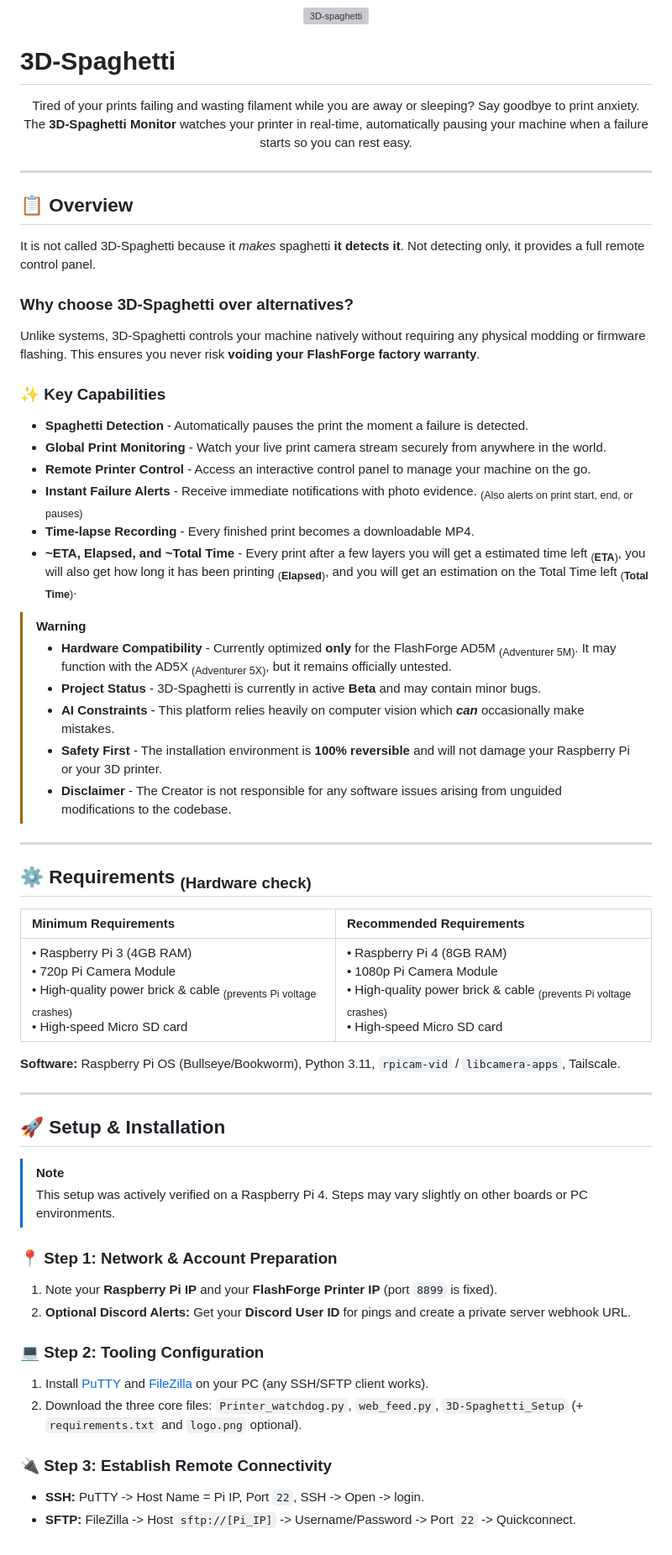
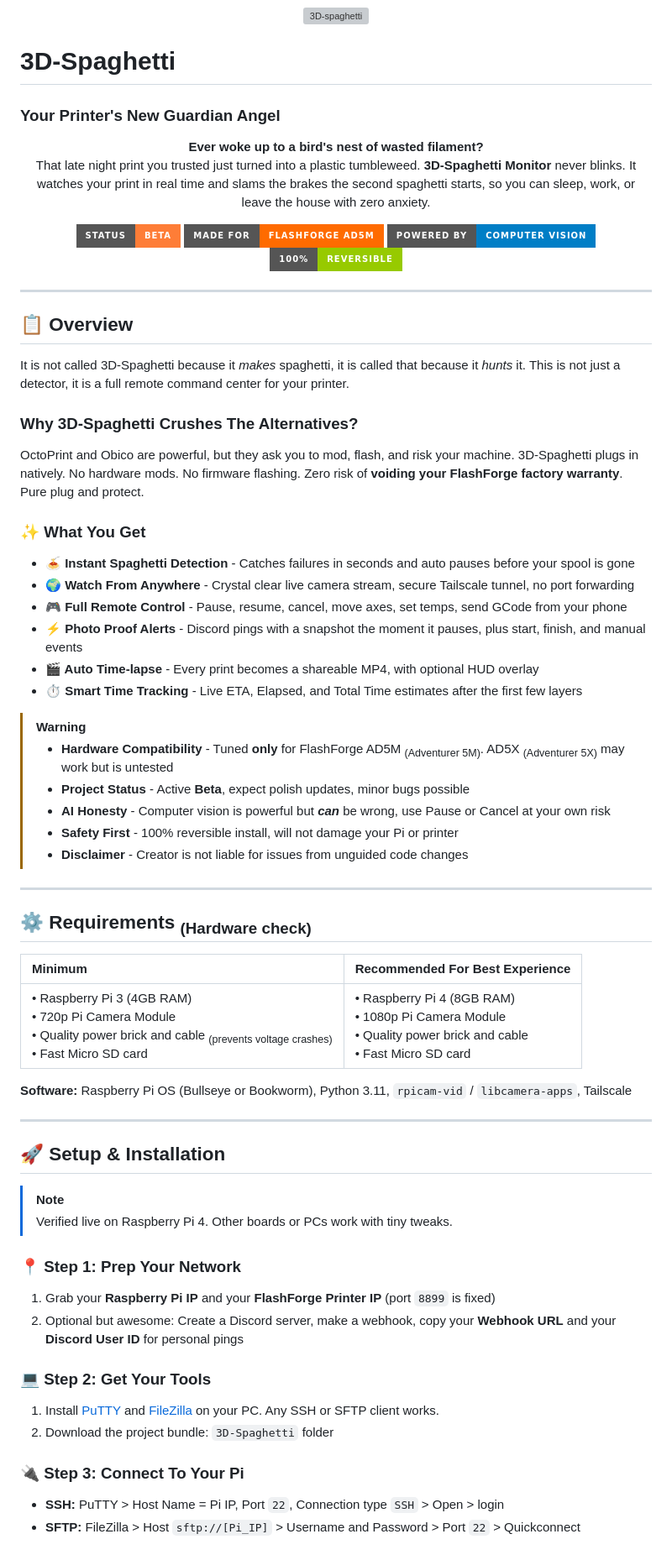
Before and after one commit to buritoburito920-star/buritoburito920-star, a Markdown page: README.md, the part around one of its changes. Shown at 84% size. GitHub-like rendering; badges without logos; grey boxes are pictures that could not be loaded.

```diff
--- a/README.md
+++ b/README.md
@@ -3,61 +3,71 @@
 </div>
 
 # 3D-Spaghetti
+### Your Printer's New Guardian Angel
 
 <p align="center">
-  Tired of your prints failing and wasting filament while you are away or sleeping? Say goodbye to print anxiety. The <strong>3D-Spaghetti Monitor</strong> watches your printer in real-time, automatically pausing your machine when a failure starts so you can rest easy.
+  <b>Ever woke up to a bird's nest of wasted filament?</b><br>
+  That late night print you trusted just turned into a plastic tumbleweed. <b>3D-Spaghetti Monitor</b> never blinks. It watches your print in real time and slams the brakes the second spaghetti starts, so you can sleep, work, or leave the house with zero anxiety.
+</p>
+
+<p align="center">
+  <img src="https://img.shields.io/badge/Status-Beta-orange?style=for-the-badge" />
+  <img src="https://img.shields.io/badge/Made%20for-FlashForge%20AD5M-ff6b00?style=for-the-badge" />
+  <img src="https://img.shields.io/badge/Powered%20by-Computer%20Vision-blue?style=for-the-badge" />
+  <img src="https://img.shields.io/badge/100%25-Reversible-green?style=for-the-badge" />
 </p>
 
 ***
 
 ## 📋 Overview
 
-It is not called 3D-Spaghetti because it *makes* spaghetti **it detects it**. Not detecting only, it provides a full remote control panel.
+It is not called 3D-Spaghetti because it *makes* spaghetti, it is called that because it *hunts* it. This is not just a detector, it is a full remote command center for your printer.
 
-### Why choose 3D-Spaghetti over alternatives?
-Unlike systems, 3D-Spaghetti controls your machine natively without requiring any physical modding or firmware flashing. This ensures you never risk **voiding your FlashForge factory warranty**.
+### Why 3D-Spaghetti Crushes The Alternatives?
+OctoPrint and Obico are powerful, but they ask you to mod, flash, and risk your machine. 3D-Spaghetti plugs in natively. No hardware mods. No firmware flashing. Zero risk of **voiding your FlashForge factory warranty**. Pure plug and protect.
 
-### ✨ Key Capabilities
-- **Spaghetti Detection** - Automatically pauses the print the moment a failure is detected.
-- **Global Print Monitoring** - Watch your live print camera stream securely from anywhere in the world.
-- **Remote Printer Control** - Access an interactive control panel to manage your machine on the go.
-- **Instant Failure Alerts** - Receive immediate notifications with photo evidence. <sub>(Also alerts on print start, end, or pauses)</sub>
-- **Time-lapse Recording** - Every finished print becomes a downloadable MP4.
-- **~ETA, Elapsed, and ~Total Time** - Every print after a few layers you will get a estimated time left <sub>(**ETA**)</sub>, you will also get how long it has been printing <sub>(**Elapsed**)</sub>, and you will get an estimation on the Total Time left <sub>(**Total Time**)</sub>.
+### ✨ What You Get
+- **🍝 Instant Spaghetti Detection** - Catches failures in seconds and auto pauses before your spool is gone
+- **🌍 Watch From Anywhere** - Crystal clear live camera stream, secure Tailscale tunnel, no port forwarding
+- **🎮 Full Remote Control** - Pause, resume, cancel, move axes, set temps, send GCode from your phone
+- **⚡ Photo Proof Alerts** - Discord pings with a snapshot the moment it pauses, plus start, finish, and manual events
+- **🎬 Auto Time-lapse** - Every print becomes a shareable MP4, with optional HUD overlay
+- **⏱ Smart Time Tracking** - Live ETA, Elapsed, and Total Time estimates after the first few layers
 
 > [!Warning]
-> - **Hardware Compatibility** - Currently optimized **only** for the FlashForge AD5M <sub>(Adventurer 5M)</sub>. It may function with the AD5X <sub>(Adventurer 5X)</sub>, but it remains officially untested.
-> - **Project Status** - 3D-Spaghetti is currently in active **Beta** and may contain minor bugs.
-> - **AI Constraints** - This platform relies heavily on computer vision which ***can*** occasionally make mistakes.
-> - **Safety First** - The installation environment is **100% reversible** and will not damage your Raspberry Pi or your 3D printer.
-> - **Disclaimer** - The Creator is not responsible for any software issues arising from unguided modifications to the codebase.
+> - **Hardware Compatibility** - Tuned **only** for FlashForge AD5M <sub>(Adventurer 5M)</sub>. AD5X <sub>(Adventurer 5X)</sub> may work but is untested
+> - **Project Status** - Active **Beta**, expect polish updates, minor bugs possible
+> - **AI Honesty** - Computer vision is powerful but ***can*** be wrong, use Pause or Cancel at your own risk
+> - **Safety First** - 100% reversible install, will not damage your Pi or printer
+> - **Disclaimer** - Creator is not liable for issues from unguided code changes
 
 ---
 
 ## ⚙️ Requirements <sub>(Hardware check)</sub>
 
-| Minimum Requirements | Recommended Requirements |
+| Minimum | Recommended For Best Experience |
 | :--- | :--- |
-| • Raspberry Pi 3 (4GB RAM)<br>• 720p Pi Camera Module<br>• High-quality power brick & cable <sub>(prevents Pi voltage crashes)</sub><br>• High-speed Micro SD card | • Raspberry Pi 4 (8GB RAM)<br>• 1080p Pi Camera Module<br>• High-quality power brick & cable <sub>(prevents Pi voltage crashes)</sub><br>• High-speed Micro SD card |
+| • Raspberry Pi 3 (4GB RAM)<br>• 720p Pi Camera Module<br>• Quality power brick and cable <sub>(prevents voltage crashes)</sub><br>• Fast Micro SD card | • Raspberry Pi 4 (8GB RAM)<br>• 1080p Pi Camera Module<br>• Quality power brick and cable<br>• Fast Micro SD card |
 
-**Software:** Raspberry Pi OS (Bullseye/Bookworm), Python 3.11, `rpicam-vid` / `libcamera-apps`, Tailscale.
+
+**Software:** Raspberry Pi OS (Bullseye or Bookworm), Python 3.11, `rpicam-vid` / `libcamera-apps`, Tailscale
 
 ---
 
 ## 🚀 Setup & Installation
 
 > [!NOTE]
-> This setup was actively verified on a Raspberry Pi 4. Steps may vary slightly on other boards or PC environments.
+> Verified live on Raspberry Pi 4. Other boards or PCs work with tiny tweaks.
 
-### 📍 Step 1: Network & Account Preparation
-1. Note your **Raspberry Pi IP** and your **FlashForge Printer IP** (port `8899` is fixed).
-2. **Optional Discord Alerts:** Get your **Discord User ID** for pings and create a private server webhook URL.
+### 📍 Step 1: Prep Your Network
+1. Grab your **Raspberry Pi IP** and your **FlashForge Printer IP** (port `8899` is fixed)
+2. Optional but awesome: Create a Discord server, make a webhook, copy your **Webhook URL** and your **Discord User ID** for personal pings
 
-### 💻 Step 2: Tooling Configuration
-1. Install [PuTTY](https://www.chiark.greenend.org.uk/~sgtatham/putty/latest.html) and [FileZilla](https://filezilla-project.org) on your PC (any SSH/SFTP client works).
-2. Download the three core files: `Printer_watchdog.py`, `web_feed.py`, `3D-Spaghetti_Setup` (+ `requirements.txt` and `logo.png` optional).
+### 💻 Step 2: Get Your Tools
+1. Install [PuTTY](https://www.chiark.greenend.org.uk/~sgtatham/putty/latest.html) and [FileZilla](https://filezilla-project.org) on your PC. Any SSH or SFTP client works.
+2. Download the project bundle: `3D-Spaghetti` folder
 
-### 🔌 Step 3: Establish Remote Connectivity
-* **SSH:** PuTTY -> Host Name = Pi IP, Port `22`, SSH -> Open -> login.
-* **SFTP:** FileZilla -> Host `sftp://[Pi_IP]` -> Username/Password -> Port `22` -> Quickconnect.
+### 🔌 Step 3: Connect To Your Pi
+* **SSH:** PuTTY > Host Name = Pi IP, Port `22`, Connection type `SSH` > Open > login
+* **SFTP:** FileZilla > Host `sftp://[Pi_IP]` > Username and Password > Port `22` > Quickconnect
 
```
Also changed, not shown: other parts of README.md (+101 -99 lines).
